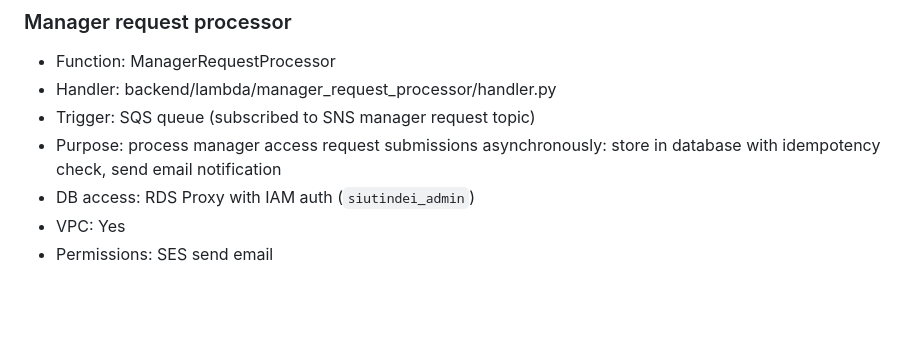
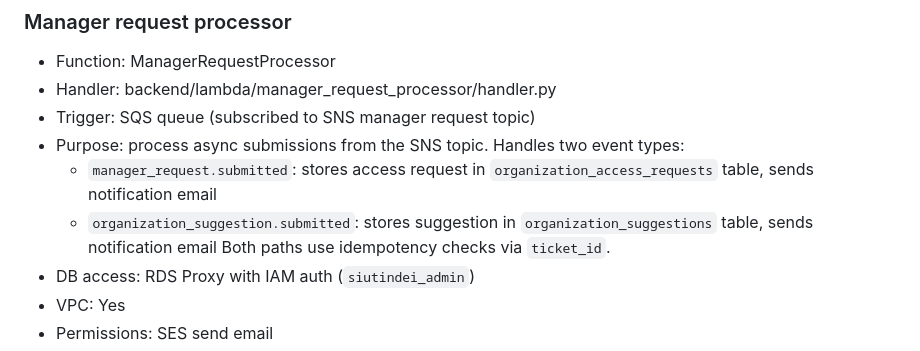
Before and after one commit to lcacchiani/siutindei, a Markdown page: docs/architecture/lambdas.md, the part around the change. Rendered like a GitHub page; blank space fills up the shorter version.

```diff
--- a/docs/architecture/lambdas.md
+++ b/docs/architecture/lambdas.md
@@ -130,8 +130,13 @@ their primary responsibilities.
 - Function: ManagerRequestProcessor
 - Handler: backend/lambda/manager_request_processor/handler.py
 - Trigger: SQS queue (subscribed to SNS manager request topic)
-- Purpose: process manager access request submissions asynchronously:
-  store in database with idempotency check, send email notification
+- Purpose: process async submissions from the SNS topic. Handles two
+  event types:
+  - `manager_request.submitted`: stores access request in
+    `organization_access_requests` table, sends notification email
+  - `organization_suggestion.submitted`: stores suggestion in
+    `organization_suggestions` table, sends notification email
+  Both paths use idempotency checks via `ticket_id`.
 - DB access: RDS Proxy with IAM auth (`siutindei_admin`)
 - VPC: Yes
 - Permissions: SES send email
```
Also changed, not shown: docs/architecture/aws-messaging.md (+40 -15 lines).
